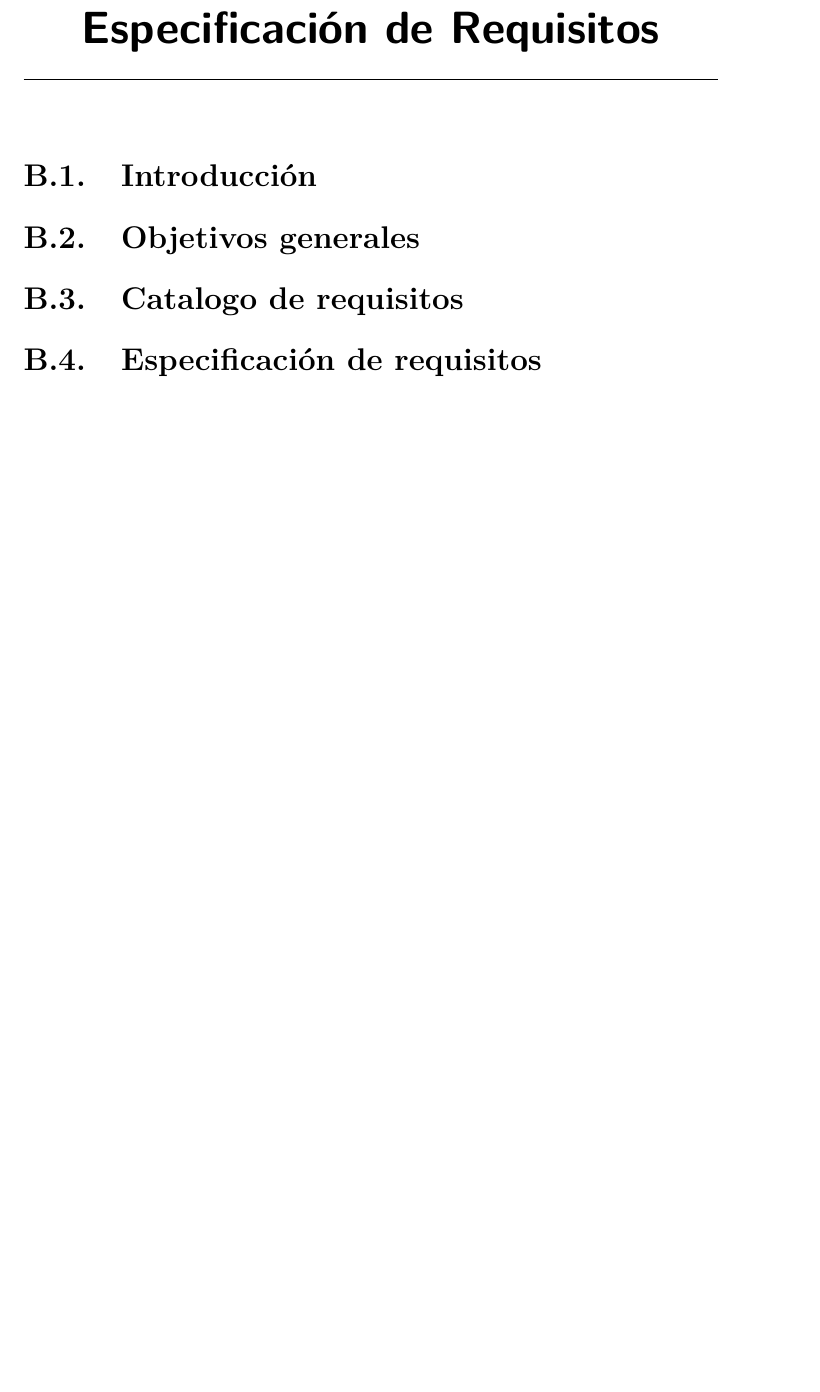
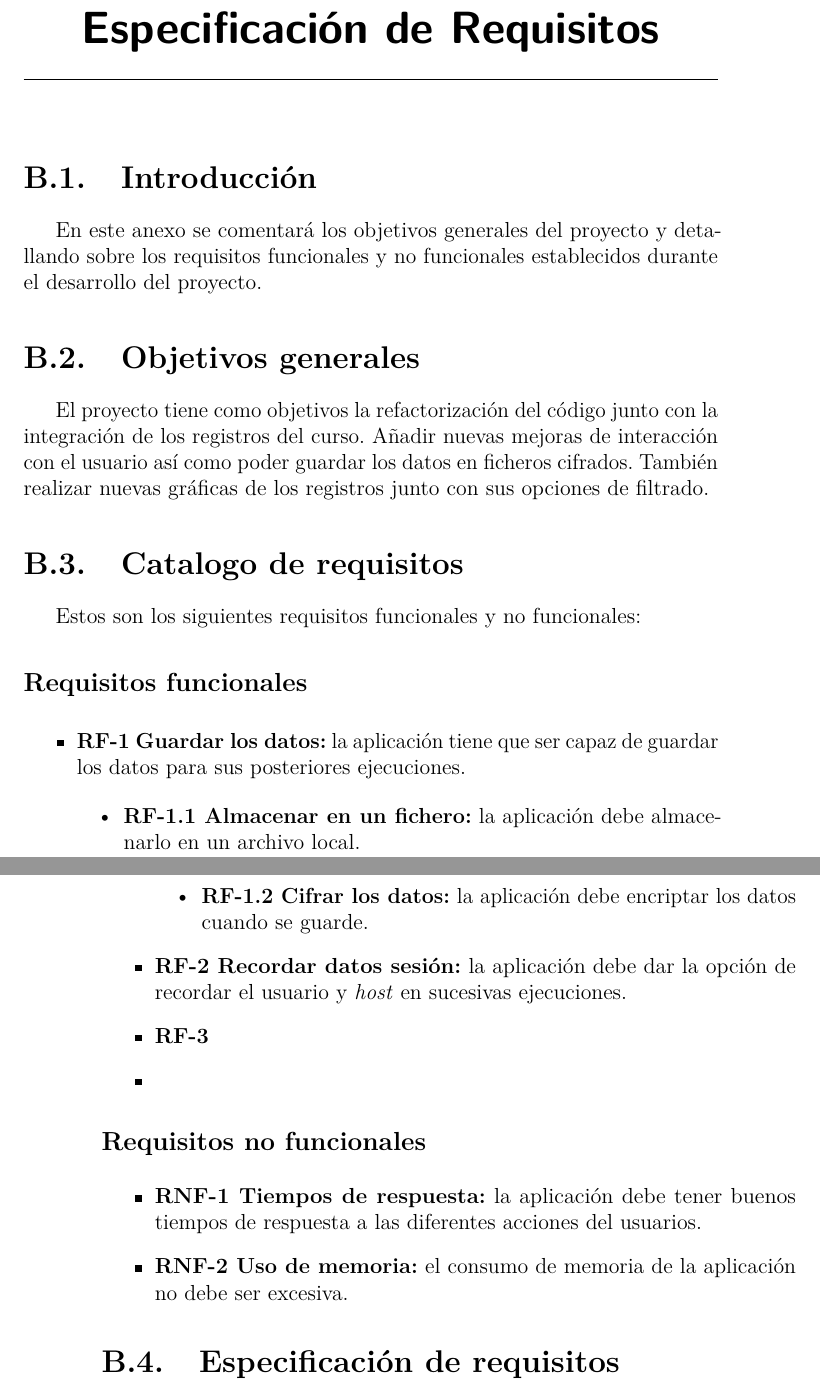
Before and after one commit to yjx0003/UBUMonitor, a LaTeX book (latex/anexos.tex, which reads latex/tex/B_Requisitos.tex): part of page 17 of 59 before the commit and two parts of pages 17 and 18 of 61 after it, the two joined at a grey line, cut so that both start at the same text, the shorter picture padded with empty space. Compiled offline with pdfLaTeX.

```diff
--- a/latex/tex/B_Requisitos.tex
+++ b/latex/tex/B_Requisitos.tex
@@ -2,8 +2,37 @@
 
 \section{Introducción}
 
+En este anexo se comentará los objetivos generales del proyecto y detallando sobre los requisitos funcionales y no funcionales establecidos durante el desarrollo del proyecto.
+
 \section{Objetivos generales}
+El proyecto tiene como objetivos la refactorización del código junto con la integración de los registros del curso. Añadir nuevas mejoras de interacción con el usuario así como poder guardar los datos en ficheros cifrados. También realizar nuevas gráficas de los registros junto con sus opciones de filtrado.
 
 \section{Catalogo de requisitos}
 
+Estos son los siguientes requisitos funcionales y no funcionales:
+
+\subsection{Requisitos funcionales}
+
+\begin{itemize}
+
+
+	\item \textbf{RF-1 Guardar los datos:} la aplicación tiene que ser capaz de guardar los datos para sus posteriores ejecuciones.
+	\begin{itemize}
+		\item \textbf{RF-1.1 Almacenar en un fichero:} la aplicación debe almacenarlo en un archivo local.
+		\item \textbf{RF-1.2 Cifrar los datos:} la aplicación debe encriptar los datos cuando se guarde.
+	\end{itemize}
+	\item \textbf{RF-2 Recordar datos sesión:} la aplicación debe dar la opción de recordar el usuario y \textit{host} en sucesivas ejecuciones.
+	\item \textbf{RF-3 }
+	\item
+
+\end{itemize}
+
+\subsection{Requisitos no funcionales}
+
+\begin{itemize}
+	\item \textbf{RNF-1 Tiempos de respuesta:} la aplicación debe tener buenos tiempos de respuesta a las diferentes acciones del usuarios.
+	\item \textbf{RNF-2 Uso de memoria:} el consumo de memoria de la aplicación no debe ser excesiva.
+\end{itemize}
+
+
 \section{Especificación de requisitos}
```
Also changed, not shown: latex/tex/C_Diseno.tex (+3 -1 lines), latex/tex/D_Manual_programador.tex (+3 -3 lines), latex/anexos.pdf, latex/img/diagrama_secuencia_login.png, latex/img/diagrama_secuencia_logs.png (added), latex/img/diagrama_secuencia_webservice.png (added), 1 other file.
